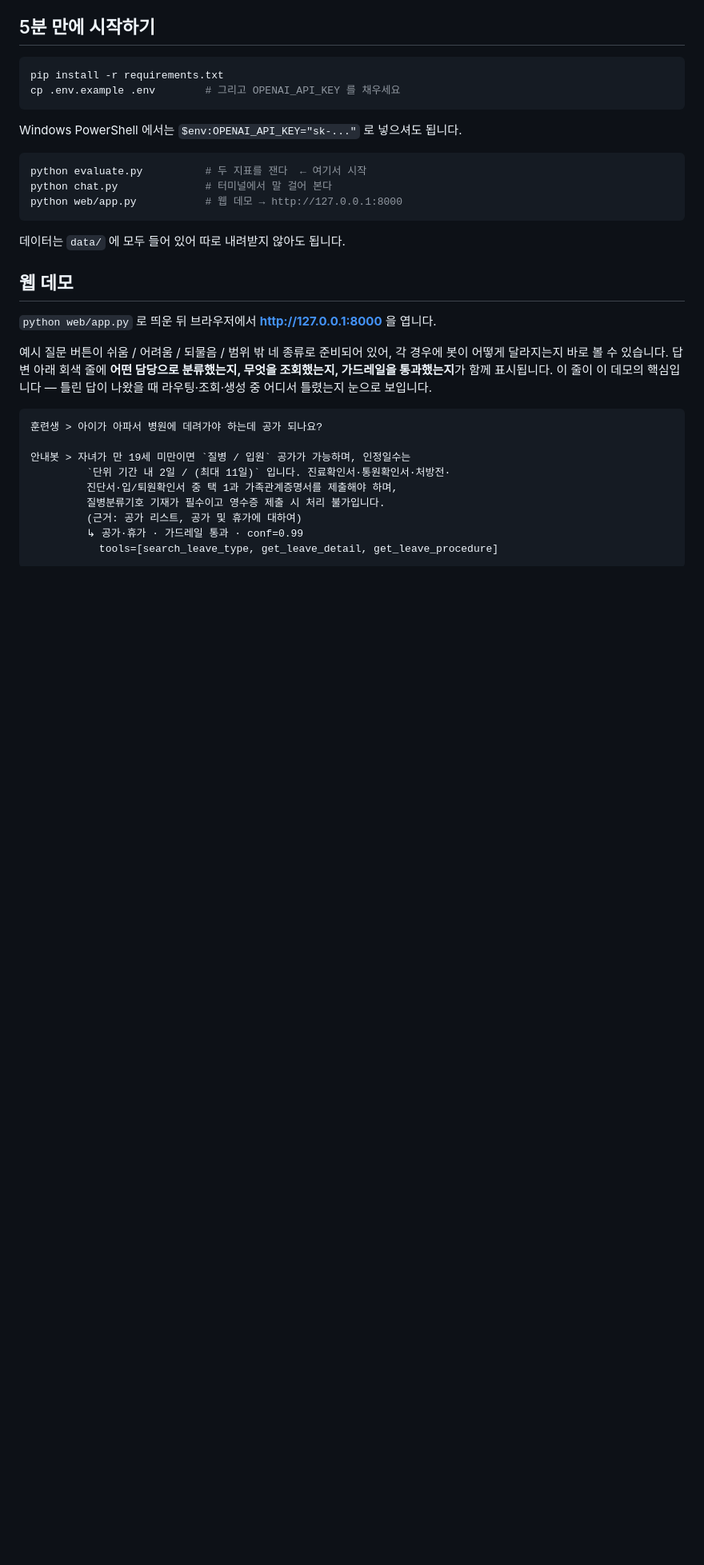
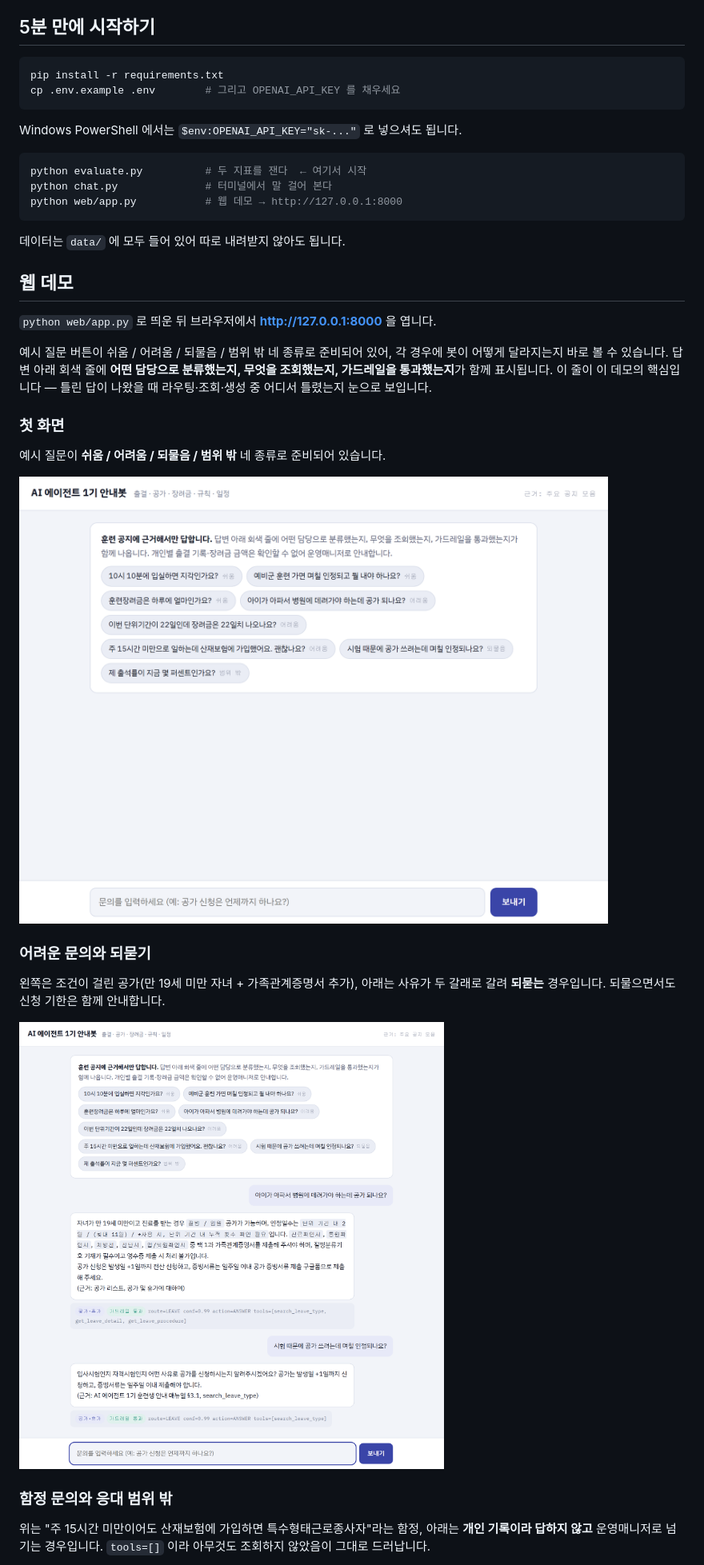
Before and after one commit to C-Lake864/aiffel-notice-agent, a Markdown page: README.md, the part around one of its changes. Shown at 80% size. Rendered like a GitHub page; pictures changed too: docs/images/demo-01-start.png (added), docs/images/demo-02-answer.png (added); blank space fills up the shorter version.

````diff
--- a/README.md
+++ b/README.md
@@ -52,14 +54,22 @@ python web/app.py           # 웹 데모 → http://127.0.0.1:8000
 무엇을 조회했는지, 가드레일을 통과했는지**가 함께 표시됩니다. 이 줄이 이 데모의 핵심입니다 —
 틀린 답이 나왔을 때 라우팅·조회·생성 중 어디서 틀렸는지 눈으로 보입니다.
 
-```
-훈련생 > 아이가 아파서 병원에 데려가야 하는데 공가 되나요?
+### 첫 화면
 
-안내봇 > 자녀가 만 19세 미만이면 `질병 / 입원` 공가가 가능하며, 인정일수는
-         `단위 기간 내 2일 / (최대 11일)` 입니다. 진료확인서·통원확인서·처방전·
-         진단서·입/퇴원확인서 중 택 1과 가족관계증명서를 제출해야 하며,
-         질병분류기호 기재가 필수이고 영수증 제출 시 처리 불가입니다.
-         (근거: 공가 리스트, 공가 및 휴가에 대하여)
-         ↳ 공가·휴가 · 가드레일 통과 · conf=0.99
-           tools=[search_leave_type, get_leave_detail, get_leave_procedure]
-```
+예시 질문이 **쉬움 / 어려움 / 되물음 / 범위 밖** 네 종류로 준비되어 있습니다.
+
+![첫 화면](docs/images/demo-01-start.png)
+
+### 어려운 문의와 되묻기
+
+왼쪽은 조건이 걸린 공가(만 19세 미만 자녀 + 가족관계증명서 추가), 아래는 사유가 두 갈래로
+갈려 **되묻는** 경우입니다. 되물으면서도 신청 기한은 함께 안내합니다.
+
+![어려운 문의와 되묻기](docs/images/demo-02-answer.png)
+
+### 함정 문의와 응대 범위 밖
+
+위는 "주 15시간 미만이어도 산재보험에 가입하면 특수형태근로종사자"라는 함정,
+아래는 **개인 기록이라 답하지 않고** 운영매니저로 넘기는 경우입니다.
+`tools=[]` 이라 아무것도 조회하지 않았음이 그대로 드러납니다.
+
````
Also changed, not shown: other parts of README.md (+35 -2 lines), docs/images/demo-03-guardrail.png (added), docs/images/demo-04-mobile.png (added), 4 other files.
